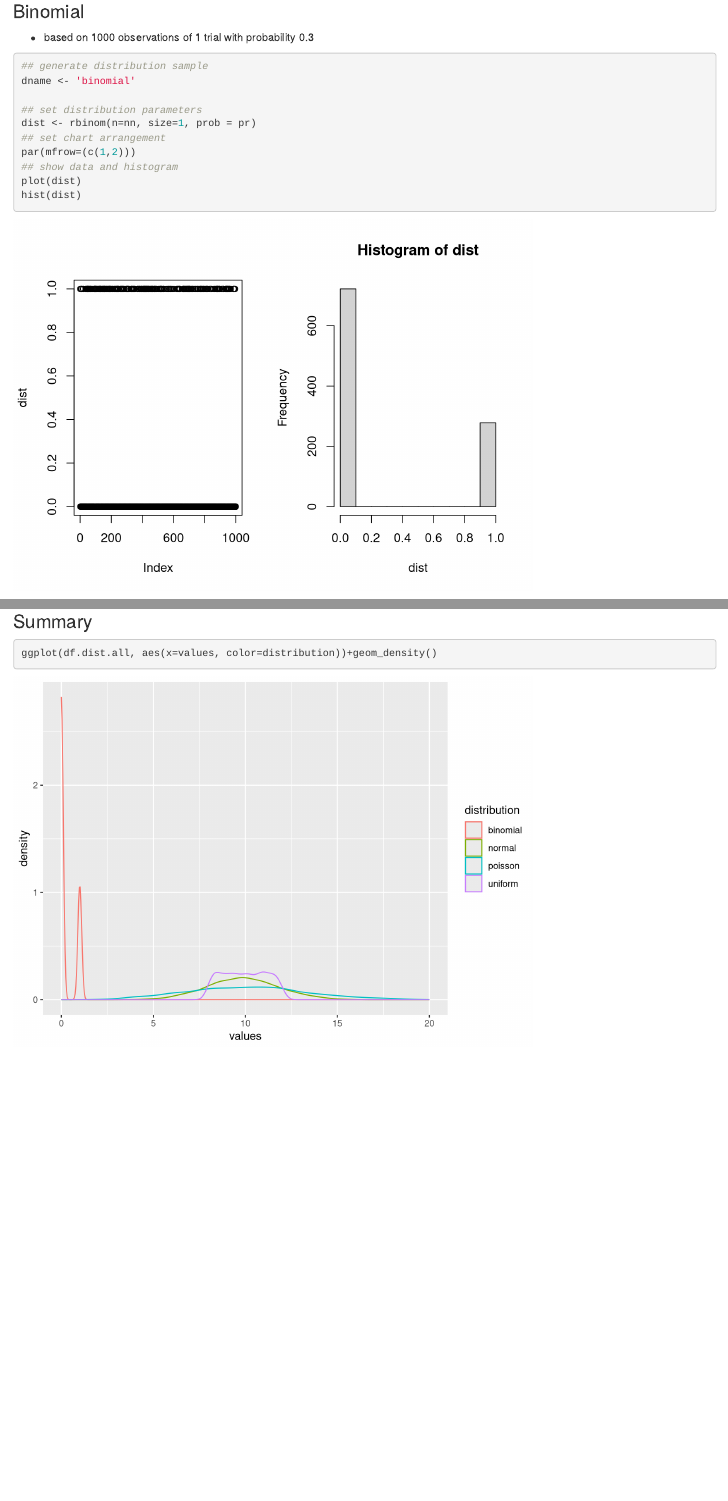
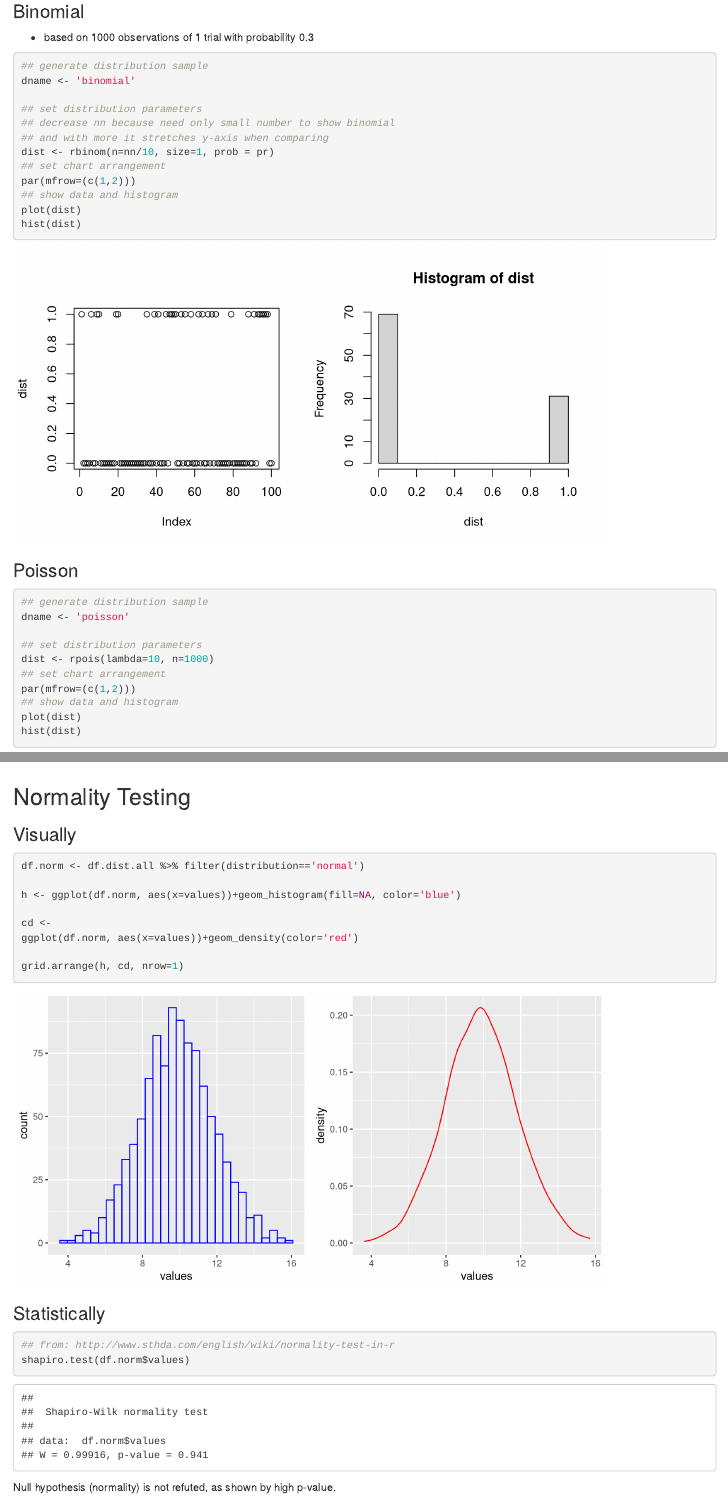
Before and after one commit to jyuill/proj-r-inferential-stats-coursera, an R Markdown document (distributions/Distributions.Rmd): the page in a window 1100 px wide, from 2230 px down before the commit and from 2040 px down after it, so that both start at the same text, and a second part further down, joined at a grey line. Rendered offline with R 4.5, knitr and Pandoc, with nearby package versions.

Commit message:
normality testing

````diff
--- a/distributions/Distributions.Rmd
+++ b/distributions/Distributions.Rmd
@@ -9,7 +9,9 @@ output: html_document
 ## basic settings
 knitr::opts_chunk$set(echo = TRUE,
                       message=FALSE,
-                      warning=FALSE
+                      warning=FALSE,
+                      fig.height=4,
+                      fig.width=8
                       )
 
 ## load common libraries
@@ -108,7 +110,9 @@ source('data-frame-process.R')
 dname <- 'binomial'
 
 ## set distribution parameters
-dist <- rbinom(n=nn, size=1, prob = pr)
+## decrease nn because need only small number to show binomial
+## and with more it stretches y-axis when comparing
+dist <- rbinom(n=nn/10, size=1, prob = pr)
 ## set chart arrangement
 par(mfrow=(c(1,2)))
 ## show data and histogram
@@ -146,5 +150,29 @@ source('data-frame-process.R')
 
 ggplot(df.dist.all, aes(x=values, color=distribution))+geom_density()
 
+```
 
+## Normality Testing
+
+### Visually
+
+```{r NORM1}
+
+df.norm <- df.dist.all %>% filter(distribution=='normal')
+
+h <- ggplot(df.norm, aes(x=values))+geom_histogram(fill=NA, color='blue')
+
+cd <-
+ggplot(df.norm, aes(x=values))+geom_density(color='red')
+
+grid.arrange(h, cd, nrow=1)
 ```
+
+### Statistically
+
+```{r NORM2}
+## from: http://www.sthda.com/english/wiki/normality-test-in-r
+shapiro.test(df.norm$values)
+```
+
+Null hypothesis (normality) is not refuted, as shown by high p-value.
````
Also changed, not shown: distributions/Distributions.html.
